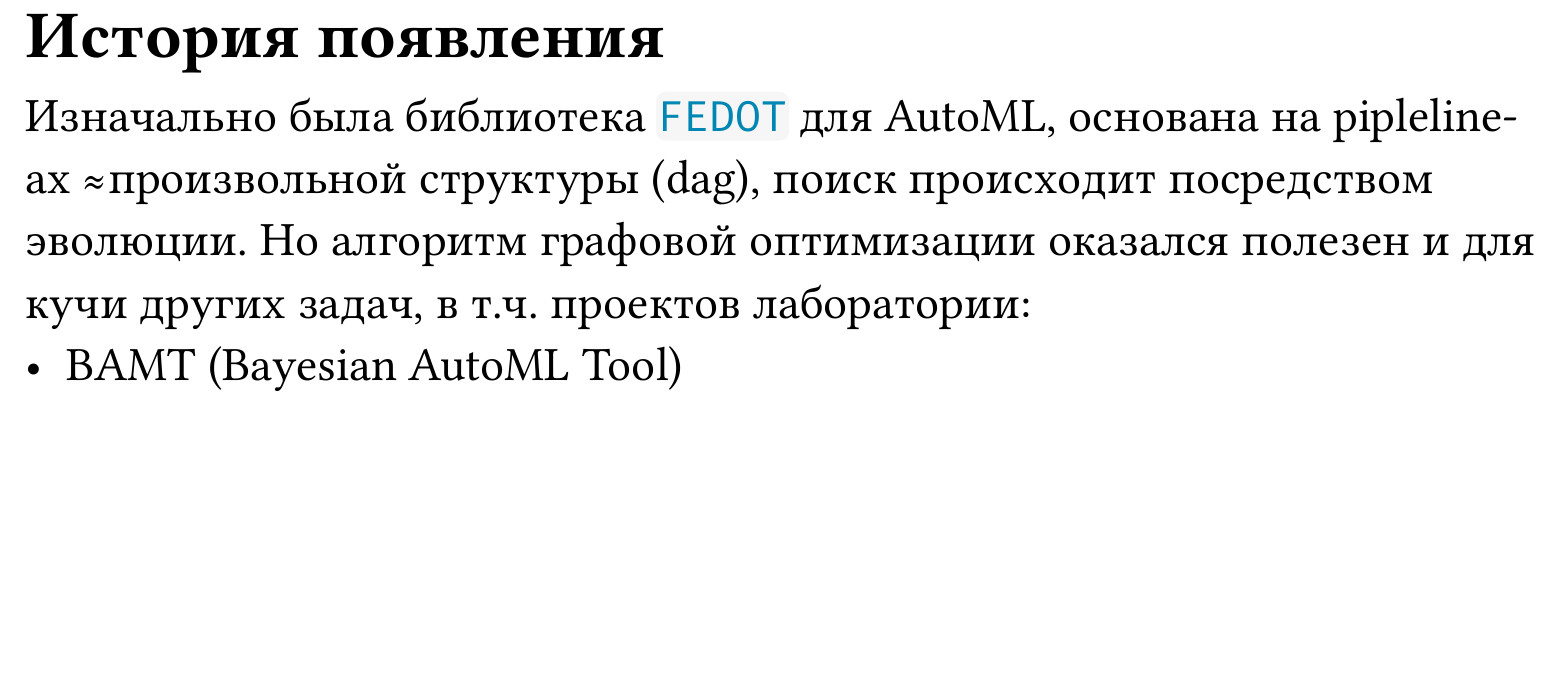
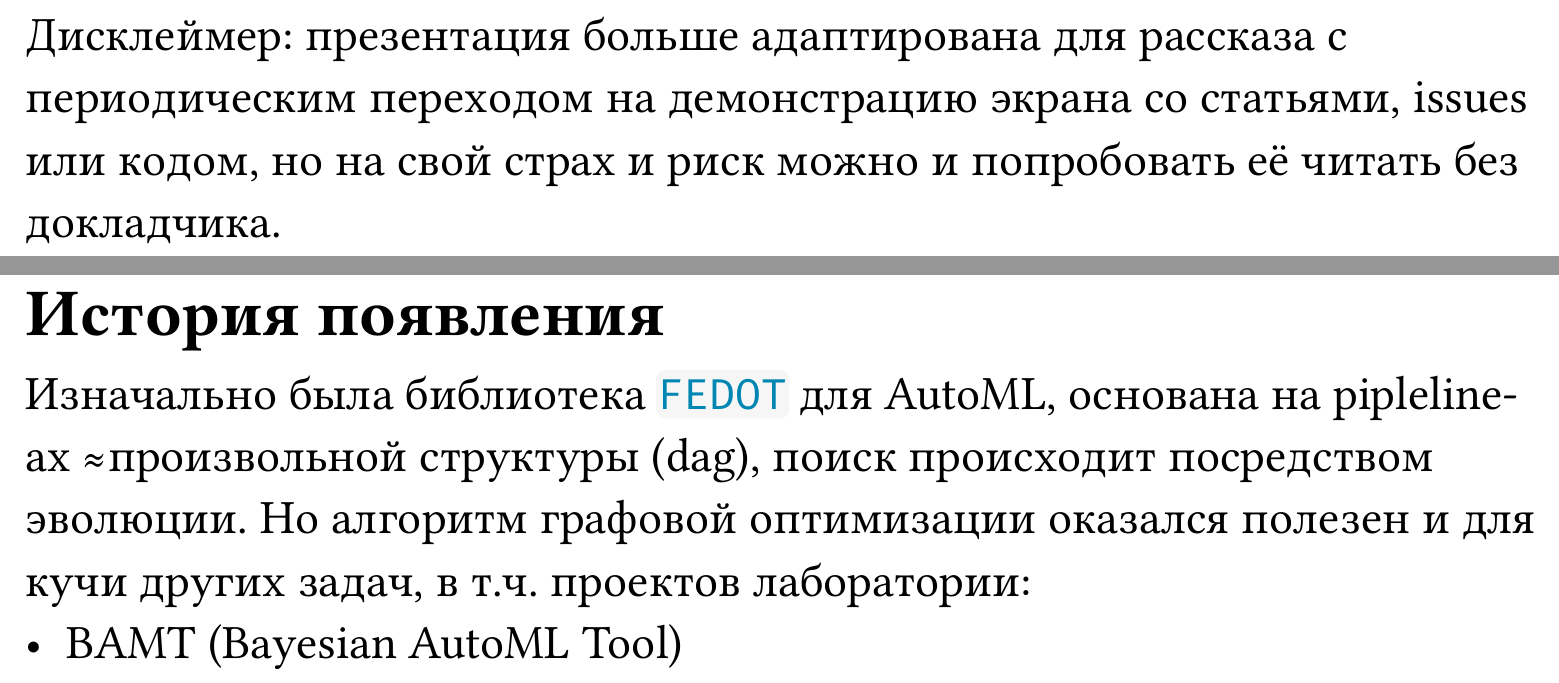
Before and after one commit to donRumata03/aim-report, a Typst document (pres/GOLEM overview.typ): part of page 2 of 46 before the commit and two parts of pages 2 and 3 of 47 after it, the two joined at a grey line, cut at the place of the change, the shorter picture padded with empty space. The pictures show the PDF file pres/GOLEM overview.pdf that the author committed with the source.

Commit message:
Add disclaimer

```diff
--- a/pres/GOLEM overview.typ
+++ b/pres/GOLEM overview.typ
@@ -5,6 +5,10 @@
   show list.item: set list(marker: text(sym.arrow.curve, font: "New Computer Modern Math"))
   it
 }
+
+#slide[
+  Дисклеймер: презентация больше адаптирована для рассказа с периодическим переходом на демонстрацию экрана со статьями, issues или кодом, но на свой страх и риск можно и попробовать её читать без докладчика.
+]
 
 #slide[
   = История появления
```
Also changed, not shown: pres/GOLEM overview.pdf.
